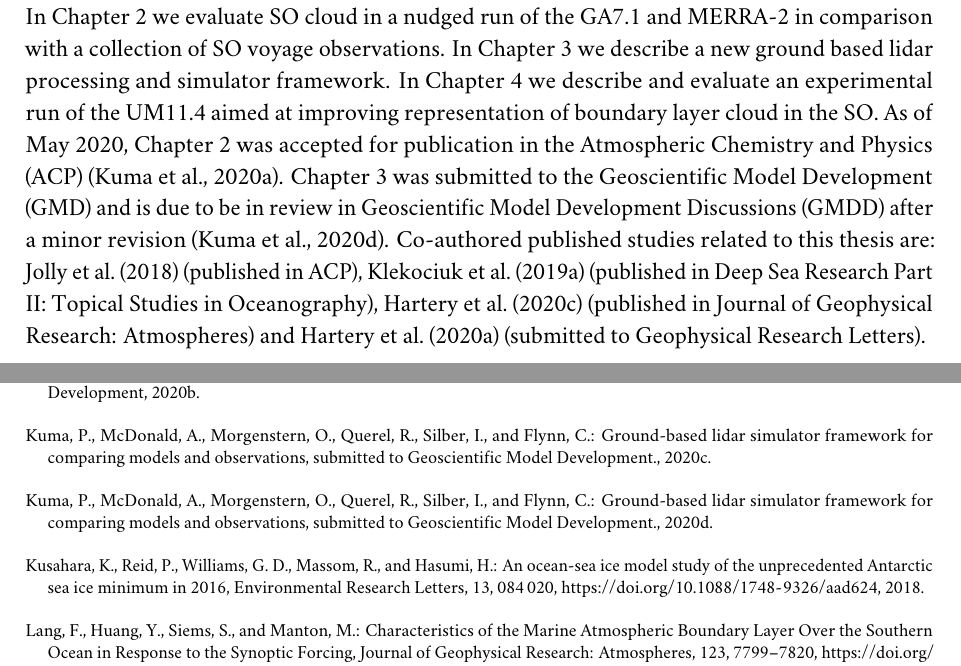
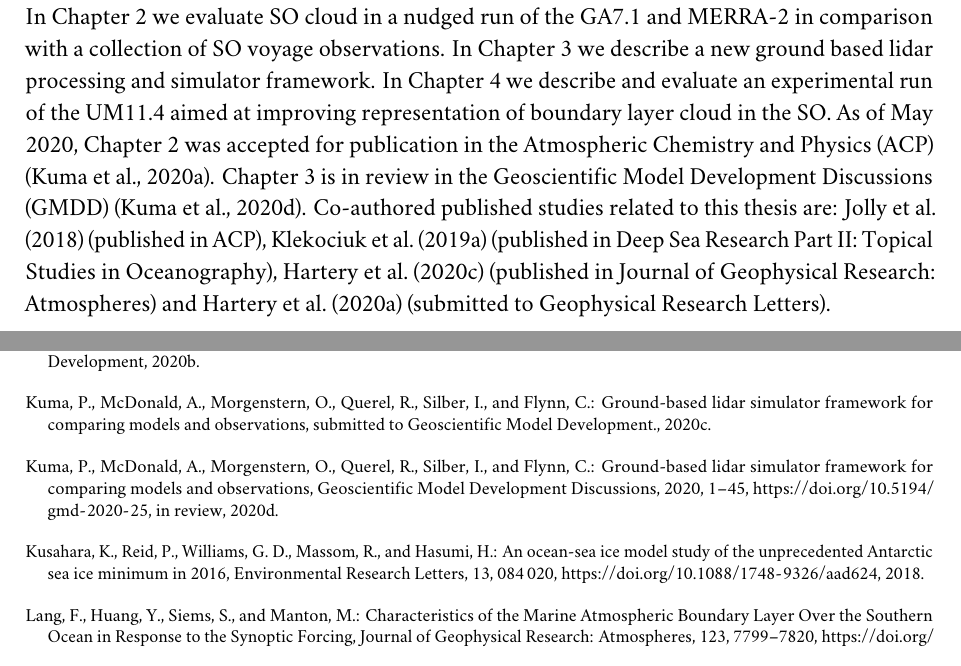
Before and after one commit to peterkuma/doctoral-thesis, a LaTeX thesis (thesis.tex, which reads introduction/introduction.tex): two parts of pages 28 and 147 of 155, joined at a grey line, cut so that both start at the same text. Compiled offline with LuaLaTeX; a missing font is replaced by an installed copy or a similar font.

Commit message:
Update status of the GMDD paper

```diff
--- a/introduction/introduction.tex
+++ b/introduction/introduction.tex
@@ -697,9 +697,8 @@ describe a new ground based lidar processing and simulator framework.
 In Chapter 4 we describe and evaluate an experimental run of the UM11.4 aimed at
 improving representation of boundary layer cloud in the SO.
 As of May 2020, Chapter 2 was accepted for publication in the Atmospheric
-Chemistry and Physics (ACP) \citep{kuma2020a}. Chapter 3 was submitted to the
-Geoscientific Model Development (GMD) and is due to be in review
-in Geoscientific Model Development Discussions (GMDD) after a minor revision \citep{kuma2020b}.
+Chemistry and Physics (ACP) \citep{kuma2020a}. Chapter 3 is in review in the
+Geoscientific Model Development Discussions (GMDD) \citep{kuma2020b}.
 Co-authored published studies related to this thesis are: \cite{jolly2018}
 (published in ACP), \cite{klekociuk2018} (published in Deep Sea Research Part II: Topical Studies in Oceanography), \cite{hartery2020a}
 (published in Journal of Geophysical Research: Atmospheres) and
```
Also changed, not shown: introduction/bibliography.bib (+5 -1 lines).
